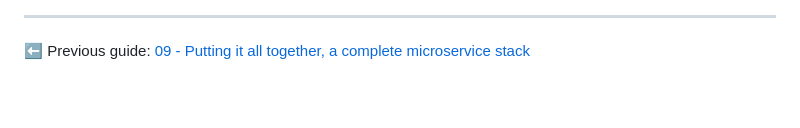
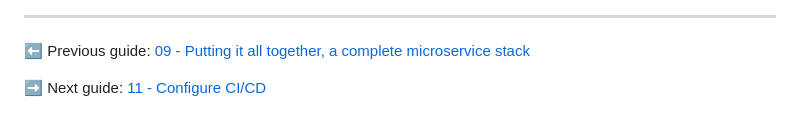
Before and after one commit to microsoft/azure-spring-apps-training, a Markdown page: 10-blue-green-deployment/README.md, the part around the change. Drawn GitHub-style; blank space fills up the shorter version.

```diff
--- a/10-blue-green-deployment/README.md
+++ b/10-blue-green-deployment/README.md
@@ -79,3 +79,5 @@ Once you have swapped deployments, and that `green` is active, you need to wait
 ---
 
 ⬅️ Previous guide: [09 - Putting it all together, a complete microservice stack](../09-putting-it-all-together-a-complete-microservice-stack/README.md)
+
+➡️ Next guide: [11 - Configure CI/CD](../11-configure-ci-cd/README.md)
```
Also changed, not shown: 11-configure-ci-cd/README.md (added, +83 -0 lines), README.md (+4 -0 lines), 11-configure-ci-cd/media/01-github-workflow.png (added).
